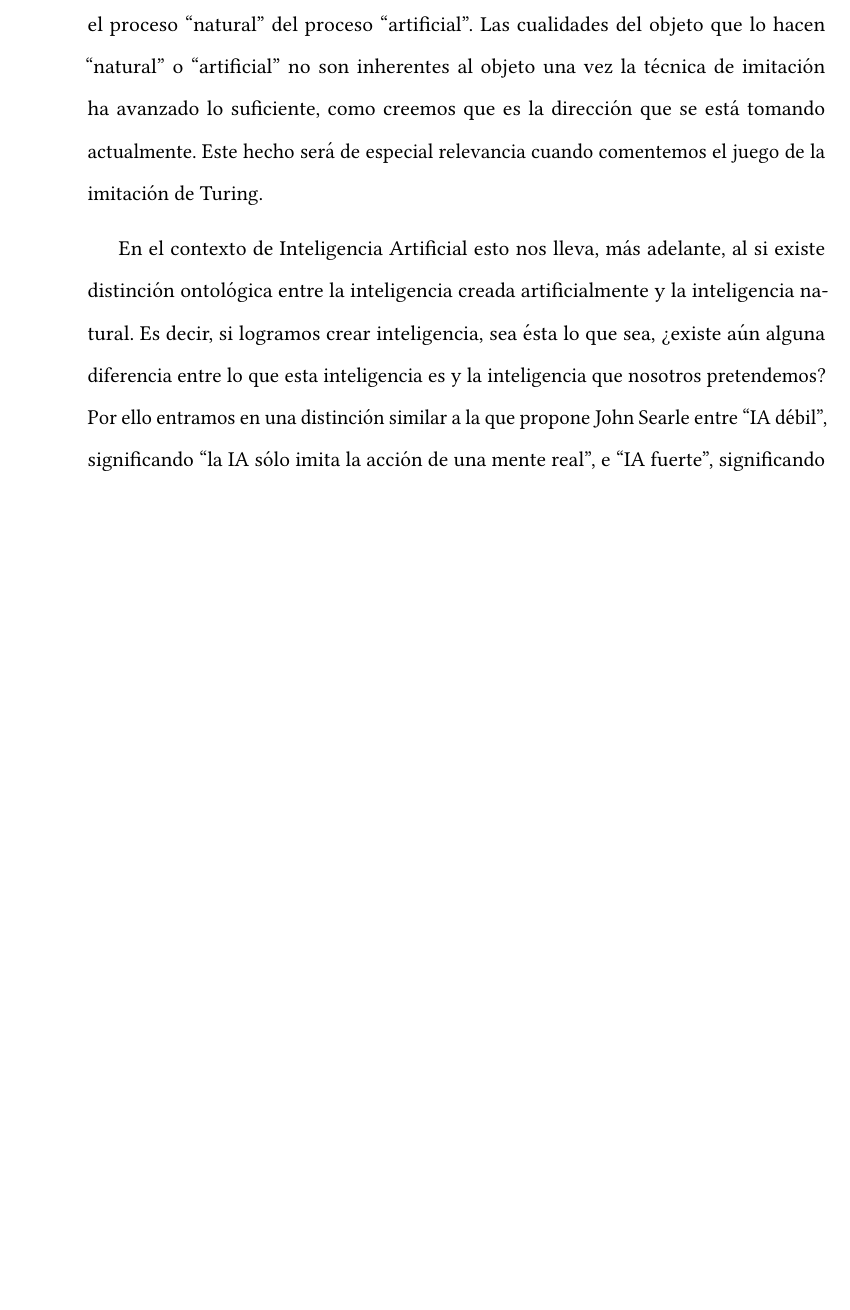
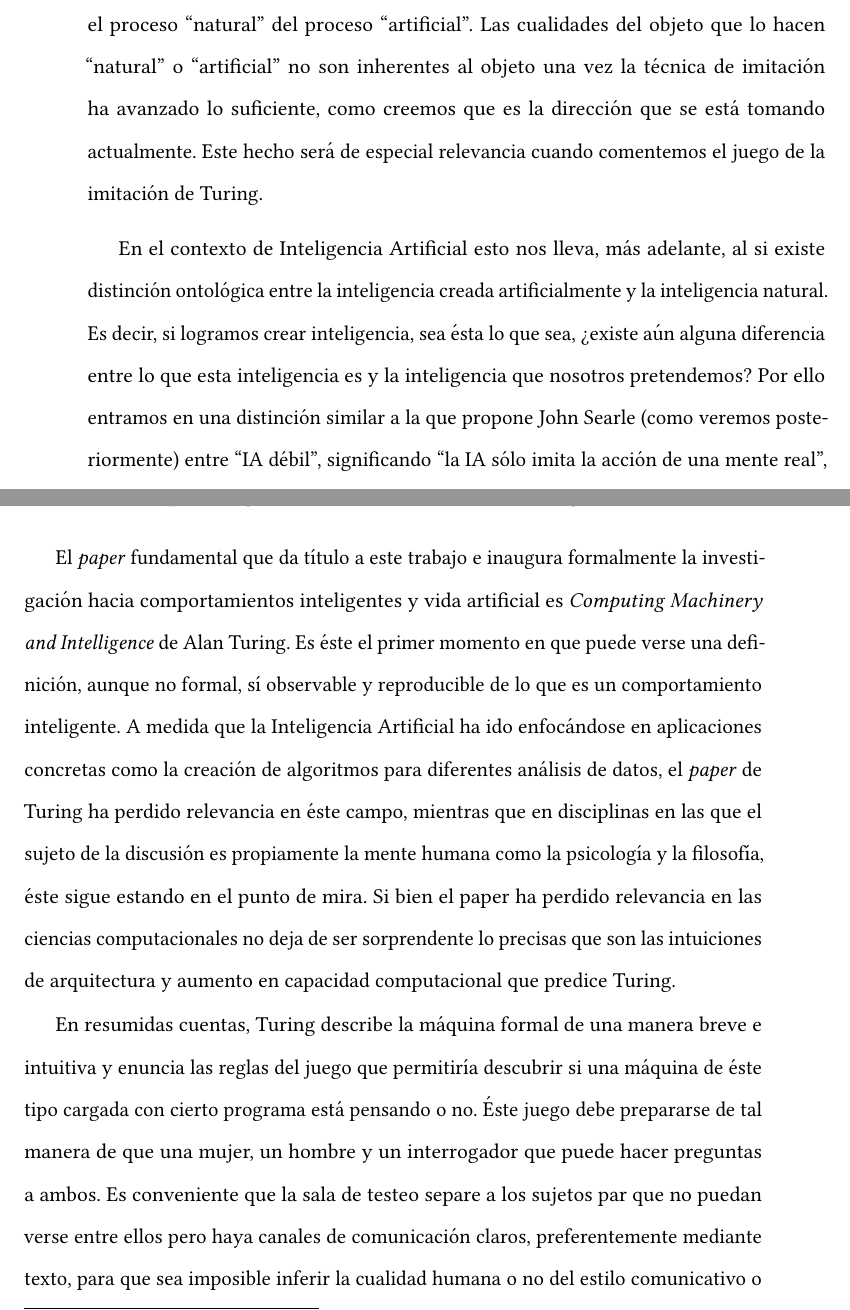
Before and after one commit to McOmghall/ml-wip, a LaTeX book (AI_comment/text.tex): part of page 11 of 28 before the commit and two parts of pages 11 and 24 of 28 after it, the two joined at a grey line, cut so that both start at the same text, the shorter picture padded with empty space. Compiled offline with pdfLaTeX.

Commit message:
Added computing machinery segment Final Final Final Final

```diff
--- a/AI_comment/text.tex
+++ b/AI_comment/text.tex
@@ -148,7 +148,7 @@ Normalmente definimos constructo o artefacto\footnote{Para una referencia básic
 
 Podemos criticar que la ``vida natural'' no se diferenciaría en absoluto de una supuesta ``vida artificial'' pues la intencionalidad del autor al crear dicha vida vida natural, esto es, las propiedades de dicha forma de vida, debería poseer características en común con la vida ``artificial'', habiendo sólamente cambios en el proceso y los materiales fuente si es una imitación perfecta. Avances en biología, química e Inteligencia Artificial nos llevan en última instancia que lo ``artificial'' podría diferir sólamente de lo ``natural'' en una cuestión de proceso y al no ser posible distinguir lo artificial de lo natural ontológicamente sin analizar los pasos previos que se han dado para obtenerlo podría convertir esta distinción en vacua: i.e.\ si no podemos distinguir sin conocer previamente el proceso, si llegamos a conocimiento del proceso posteriormente no podemos distinguir el proceso ``natural'' del proceso ``artificial''. Las cualidades del objeto que lo hacen ``natural'' o ``artificial'' no son inherentes al objeto una vez la técnica de imitación ha avanzado lo suficiente, como creemos que es la dirección que se está tomando actualmente. Este hecho será de especial relevancia cuando comentemos el juego de la imitación de Turing.
 
-En el contexto de Inteligencia Artificial esto nos lleva, más adelante, al si existe distinción ontológica entre la inteligencia creada artificialmente y la inteligencia natural. Es decir, si logramos crear inteligencia, sea ésta lo que sea, ¿existe aún alguna diferencia entre lo que esta inteligencia es y la inteligencia que nosotros pretendemos? Por ello entramos en una distinción similar a la que propone John Searle entre ``IA débil'', significando ``la IA sólo imita la acción de una mente real'', e ``IA fuerte'', significando ``la IA \textit{es} una mente real''. En el argumento que comentamos más arriba las consecuencias son similares, aunque la distinción se haga irrelevante. No debe entenderse este argumento como crítica a Searle pues en el argumento de Searle, que habla sobre el proceso inteligente como constructo versus el proceso inteligente como ente natural, ambos constructos son distinguibles por sus propiedades y mateiales internos, aunque no los observables externamente, por lo que sí existe una posible distinción razonable.
+En el contexto de Inteligencia Artificial esto nos lleva, más adelante, al si existe distinción ontológica entre la inteligencia creada artificialmente y la inteligencia natural. Es decir, si logramos crear inteligencia, sea ésta lo que sea, ¿existe aún alguna diferencia entre lo que esta inteligencia es y la inteligencia que nosotros pretendemos? Por ello entramos en una distinción similar a la que propone John Searle (como veremos posteriormente) entre ``IA débil'', significando ``la IA sólo imita la acción de una mente real'', e ``IA fuerte'', significando ``la IA \textit{es} una mente real''. En el argumento que comentamos más arriba las consecuencias son similares, aunque la distinción se haga irrelevante. No debe entenderse este argumento como crítica a Searle pues en el argumento de Searle, que habla sobre el proceso inteligente como constructo versus el proceso inteligente como ente natural, ambos constructos son distinguibles por sus propiedades y mateiales internos, aunque no los observables externamente, por lo que sí existe una posible distinción razonable.
 
 Conviene resaltar que todas las referencias que se han podido compilar para este trabajo no adoptan una postura respecto a las bases filosóficas de la distinción natural-artificial o de la teleología de los componentes de la inteligencia. La mayoría de la literatura se limita a presentar diferentes modelos matemáticos que suelen tomar como base la máquina de Turing, las redes neuronales artificiales, aunque otros llegan a arguír que es necesaria una imitación matemática de los procesos biológicos involucrados en las emociones, normalmente se trata de una lista de tipos de procesos matemáticos, es decir, herramientas para la imitación de la inteligencia según la definición de ésta que se dé.
 
@@ -221,7 +221,11 @@ Aunque inteligencia artificial y psicología cognitiva son nucleares a las cienc
 
 \section{Computing Machinery and Intelligence}
 
+El \textit{paper} fundamental que da título a este trabajo e inaugura formalmente la investigación hacia comportamientos inteligentes y vida artificial es \textit{Computing Machinery and Intelligence} de Alan Turing. Es éste el primer momento en que puede verse una definición, aunque no formal, sí observable y reproducible de lo que es un comportamiento inteligente. A medida que la Inteligencia Artificial ha ido enfocándose en aplicaciones concretas como la creación de algoritmos para diferentes análisis de datos, el \textit{paper} de Turing ha perdido relevancia en éste campo, mientras que en disciplinas en las que el sujeto de la discusión es propiamente la mente humana como la psicología y la filosofía, éste sigue estando en el punto de mira. Si bien el paper ha perdido relevancia en las ciencias computacionales no deja de ser sorprendente lo precisas que son las intuiciones de arquitectura y aumento en capacidad computacional que predice Turing.
 
+En resumidas cuentas, Turing describe la máquina formal de una manera breve e intuitiva y enuncia las reglas del juego que permitiría descubrir si una máquina de éste tipo cargada con cierto programa está pensando o no. Éste juego debe prepararse de tal manera de que una mujer, un hombre y un interrogador que puede hacer preguntas a ambos. Es conveniente que la sala de testeo separe a los sujetos par que no puedan verse entre ellos pero haya canales de comunicación claros, preferentemente mediante texto, para que sea imposible inferir la cualidad humana o no del estilo comunicativo o la voz de cada sujeto.
+
+Turing plantea la ejecución de tal forma que el interrogador debe adivinar cuál de los dos sujetos es el hombre y cual la mujer, siendo la tarea de la mujer convencer al interrogador de que es el hombre y la del hombre ayudarle a hacer la identificación correcta\footnote{Este hecho ha sido analizado por diversos autores, como David Leavitt en \textit{El hombre que sabía demasiado}, como muestra de sexismo o desconfianza para con las mujeres por parte de Turing.}. Seguidamente pasa a considerar qué ocurriría si sustituyésemos a la mujer por una máquina capaz de realizar conversaciones imitando a humanos. Hay un punto que suele escapar a las discusiones sobre este paper sobre el que nos gustaría llamar la atención y es que Turing explícitamente dice ``Will the interrogator decide wrongly as often when the game is played like this as he does when the game is played between a man and a woman? These questions replace our original, \textit{Can machines think?}'' y es que el juego no trata de identificar siempre a la máquina como humana sino que los errores de identificación de un humano como mujer u hombre sean estadísticamente parecidos a los que se cometan en la identificación como hombre o máquina. Es decir, Turing acepta el error en la identificación y lo hace parte de la prueba ya que es consciente de que una característica fundamental del pensamiento humano es que éste no es exacto y, además, es propenso a errores en múltiples niveles.
 
 
 % Last pages for ToC
```
Also changed, not shown: AI_comment/text.pdf, AI_comment/text.tex (6 more changed lines).
